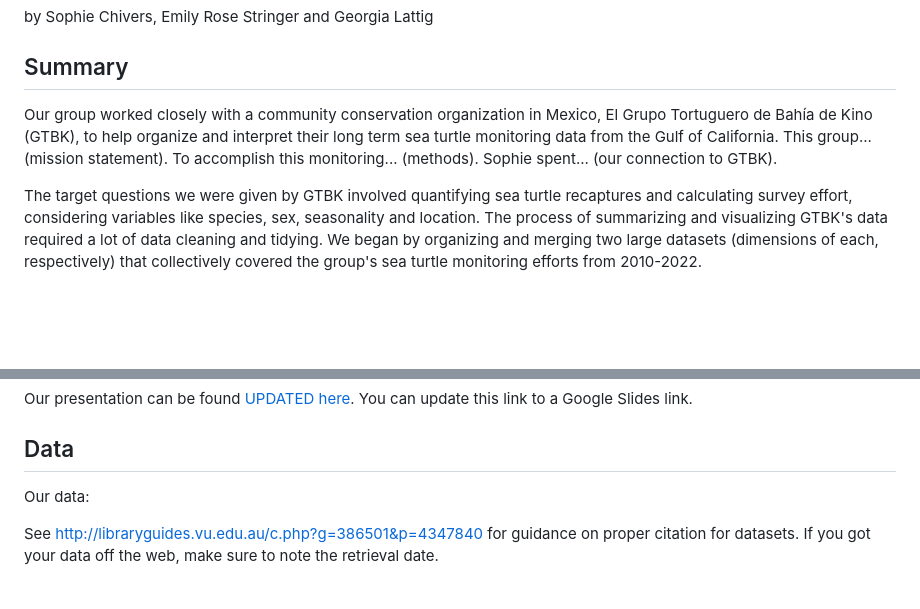
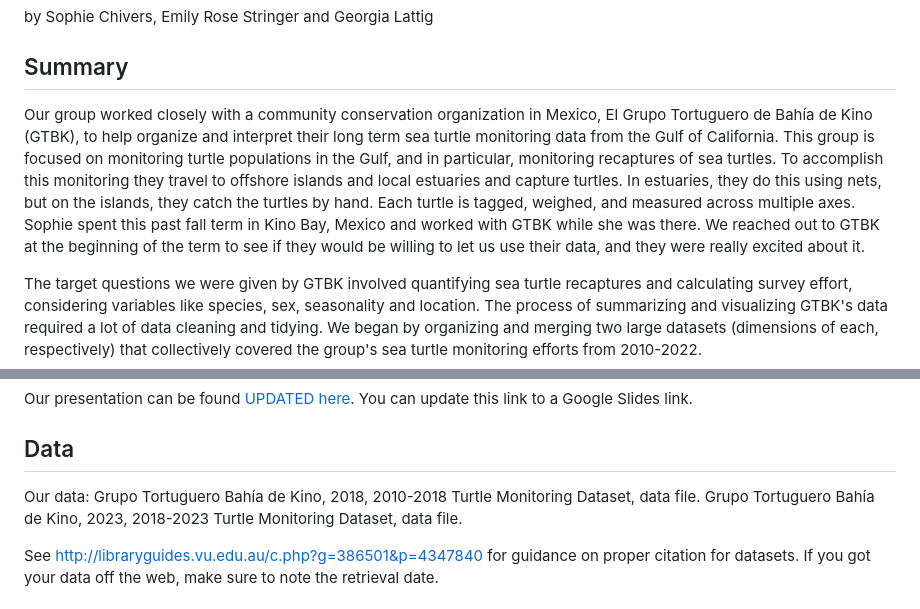
Before and after one commit to ES-1085/project-las-tortugueras, a Markdown page: README.md, 2 parts joined by grey strips. Drawn GitHub-style; blank space fills up the shorter version.

Commit message:
Add GTBK info to write-up

```diff
--- a/README.md
+++ b/README.md
@@ -4,7 +4,7 @@ by Sophie Chivers, Emily Rose Stringer and Georgia Lattig
 
 ## Summary
 
-Our group worked closely with a community conservation organization in Mexico, El Grupo Tortuguero de Bahía de Kino (GTBK), to help organize and interpret their long term sea turtle monitoring data from the Gulf of California. This group... (mission statement). To accomplish this monitoring... (methods). Sophie spent... (our connection to GTBK).
+Our group worked closely with a community conservation organization in Mexico, El Grupo Tortuguero de Bahía de Kino (GTBK), to help organize and interpret their long term sea turtle monitoring data from the Gulf of California. This group is focused on monitoring turtle populations in the Gulf, and in particular, monitoring recaptures of sea turtles. To accomplish this monitoring they travel to offshore islands and local estuaries and capture turtles. In estuaries, they do this using nets, but on the islands, they catch the turtles by hand. Each turtle is tagged, weighed, and measured across multiple axes. Sophie spent this past fall term in Kino Bay, Mexico and worked with GTBK while she was there. We reached out to GTBK at the beginning of the term to see if they would be willing to let us use their data, and they were really excited about it.
 
 The target questions we were given by GTBK involved quantifying sea turtle recaptures and calculating survey effort, considering variables like species, sex, seasonality and location. The process of summarizing and visualizing GTBK's data required a lot of data cleaning and tidying. We began by organizing and merging two large datasets (dimensions of each, respectively) that collectively covered the group's sea turtle monitoring efforts from 2010-2022.
 
@@ -35,6 +35,8 @@ Our presentation can be found [UPDATED here](https://docs.google.com/presentatio
 ## Data
 
 Our data:
+Grupo Tortuguero Bahía de Kino, 2018, 2010-2018 Turtle Monitoring Dataset, data file.
+Grupo Tortuguero Bahía de Kino, 2023, 2018-2023 Turtle Monitoring Dataset, data file.
 
 See
 <http://libraryguides.vu.edu.au/c.php?g=386501&p=4347840> for guidance
```
